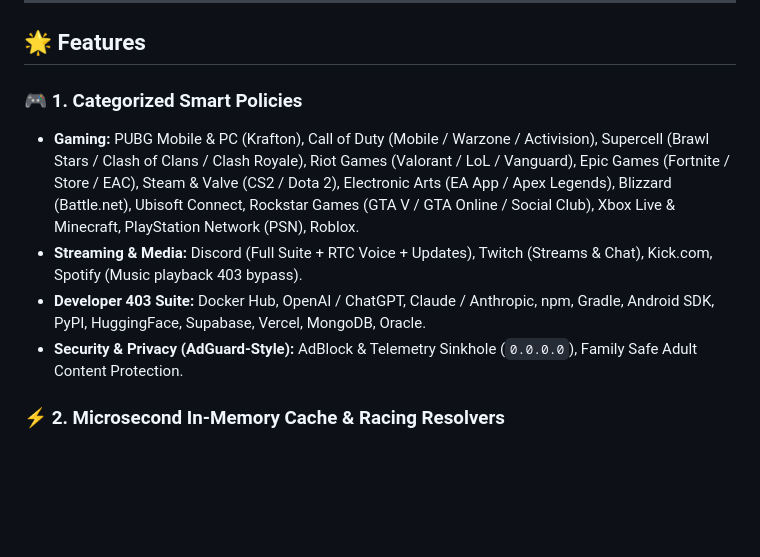
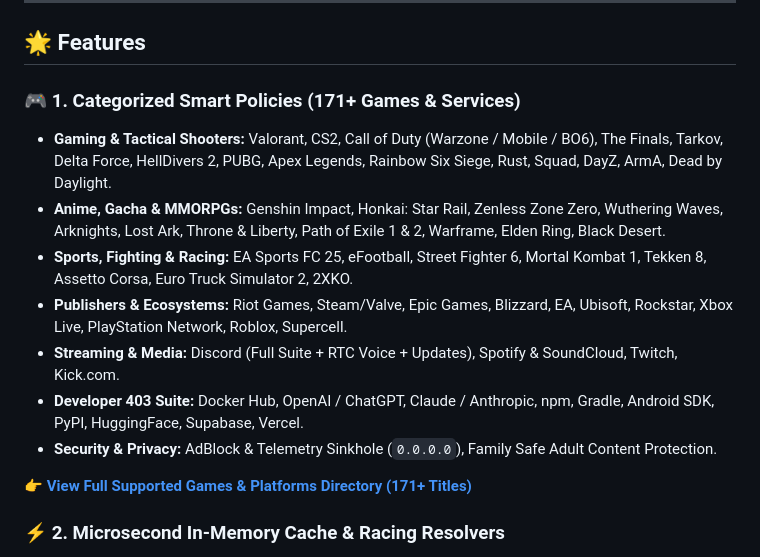
Before and after one commit to IzumiRain/HyperDNS, a Markdown page: README.md, the part around the change. Rendered like a GitHub page; blank space fills up the shorter version.

Commit message:
docs: add comprehensive SUPPORTED_GAMES.md directory with all 171+ games and platforms

```diff
--- a/README.md
+++ b/README.md
@@ -55,11 +55,16 @@ It transforms any single Linux or Windows server into a private **Anti-Sanction
 
 ## 🌟 Features
 
-### 🎮 1. Categorized Smart Policies
-- **Gaming:** PUBG Mobile & PC (Krafton), Call of Duty (Mobile / Warzone / Activision), Supercell (Brawl Stars / Clash of Clans / Clash Royale), Riot Games (Valorant / LoL / Vanguard), Epic Games (Fortnite / Store / EAC), Steam & Valve (CS2 / Dota 2), Electronic Arts (EA App / Apex Legends), Blizzard (Battle.net), Ubisoft Connect, Rockstar Games (GTA V / GTA Online / Social Club), Xbox Live & Minecraft, PlayStation Network (PSN), Roblox.
-- **Streaming & Media:** Discord (Full Suite + RTC Voice + Updates), Twitch (Streams & Chat), Kick.com, Spotify (Music playback 403 bypass).
-- **Developer 403 Suite:** Docker Hub, OpenAI / ChatGPT, Claude / Anthropic, npm, Gradle, Android SDK, PyPI, HuggingFace, Supabase, Vercel, MongoDB, Oracle.
-- **Security & Privacy (AdGuard-Style):** AdBlock & Telemetry Sinkhole (`0.0.0.0`), Family Safe Adult Content Protection.
+### 🎮 1. Categorized Smart Policies (171+ Games & Services)
+- **Gaming & Tactical Shooters:** Valorant, CS2, Call of Duty (Warzone / Mobile / BO6), The Finals, Tarkov, Delta Force, HellDivers 2, PUBG, Apex Legends, Rainbow Six Siege, Rust, Squad, DayZ, ArmA, Dead by Daylight.
+- **Anime, Gacha & MMORPGs:** Genshin Impact, Honkai: Star Rail, Zenless Zone Zero, Wuthering Waves, Arknights, Lost Ark, Throne & Liberty, Path of Exile 1 & 2, Warframe, Elden Ring, Black Desert.
+- **Sports, Fighting & Racing:** EA Sports FC 25, eFootball, Street Fighter 6, Mortal Kombat 1, Tekken 8, Assetto Corsa, Euro Truck Simulator 2, 2XKO.
+- **Publishers & Ecosystems:** Riot Games, Steam/Valve, Epic Games, Blizzard, EA, Ubisoft, Rockstar, Xbox Live, PlayStation Network, Roblox, Supercell.
+- **Streaming & Media:** Discord (Full Suite + RTC Voice + Updates), Spotify & SoundCloud, Twitch, Kick.com.
+- **Developer 403 Suite:** Docker Hub, OpenAI / ChatGPT, Claude / Anthropic, npm, Gradle, Android SDK, PyPI, HuggingFace, Supabase, Vercel.
+- **Security & Privacy:** AdBlock & Telemetry Sinkhole (`0.0.0.0`), Family Safe Adult Content Protection.
+
+👉 **[View Full Supported Games & Platforms Directory (171+ Titles)](SUPPORTED_GAMES.md)**
 
 ### ⚡ 2. Microsecond In-Memory Cache & Racing Resolvers
 - **RAM Cache:** Repeated queries resolve in **<0.5ms** with automatic TTL decay.
```
Also changed, not shown: SUPPORTED_GAMES.md (added, +250 -0 lines).
